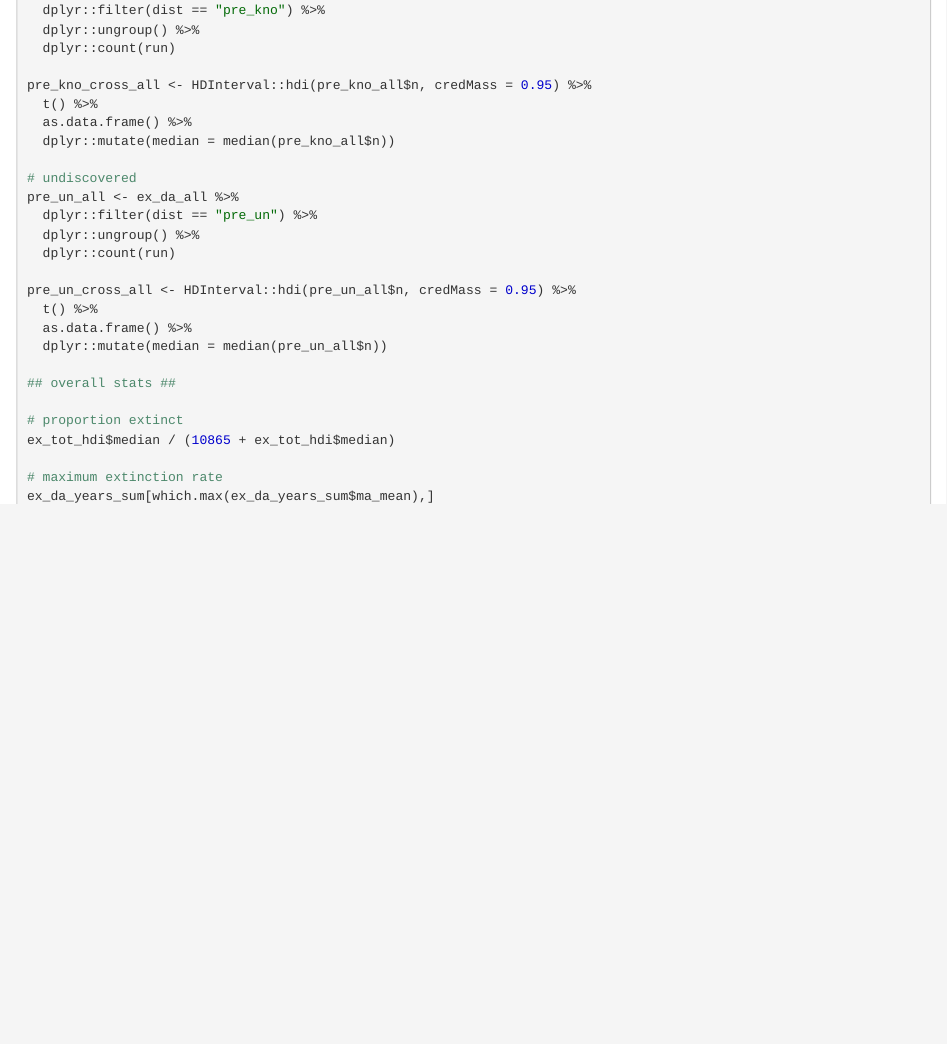
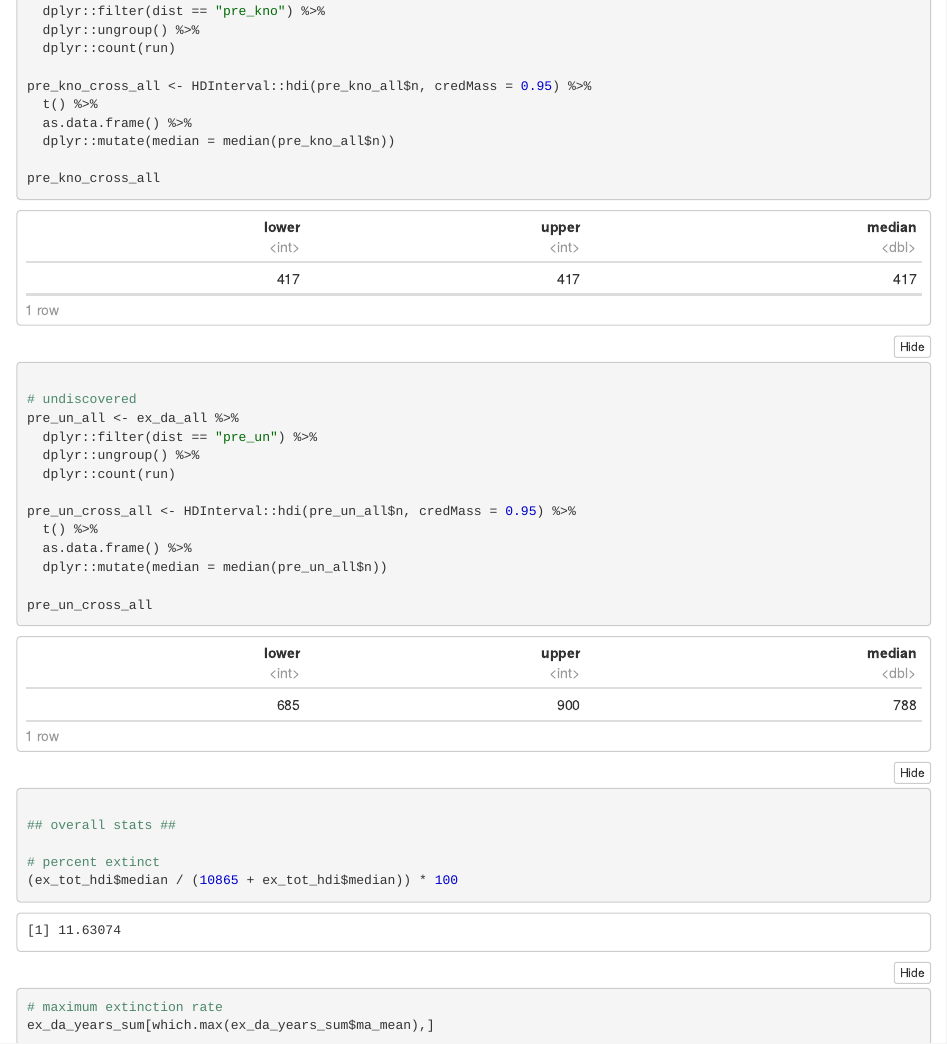
Before and after one commit to 03rcooke/ext_birds, an R Markdown document (ext_birds.Rmd): the page in a window 1100 px wide, from 7570 px down before the commit and from 8010 px down after it, so that both start at the same text. The pictures show the output file ext_birds.nb.html that the author committed with the source, opened offline.

Commit message:
finalize notebook

```diff
--- a/ext_birds.Rmd
+++ b/ext_birds.Rmd
@@ -965,6 +969,8 @@ pre_kno_cross_all <- HDInterval::hdi(pre_kno_all$n, credMass = 0.95) %>%
   as.data.frame() %>%
   dplyr::mutate(median = median(pre_kno_all$n))
 
+pre_kno_cross_all
+
 # undiscovered
 pre_un_all <- ex_da_all %>%
   dplyr::filter(dist == "pre_un") %>%
@@ -976,10 +982,12 @@ pre_un_cross_all <- HDInterval::hdi(pre_un_all$n, credMass = 0.95) %>%
   as.data.frame() %>%
   dplyr::mutate(median = median(pre_un_all$n))
 
+pre_un_cross_all
+
 ## overall stats ##
 
-# proportion extinct
-ex_tot_hdi$median / (10865 + ex_tot_hdi$median)
+# percent extinct
+(ex_tot_hdi$median / (10865 + ex_tot_hdi$median)) * 100
 
 # maximum extinction rate
 ex_da_years_sum[which.max(ex_da_years_sum$ma_mean),]
```
Also changed, not shown: ext_birds.nb.html, ext_birds.Rmd (4 more changed lines).
